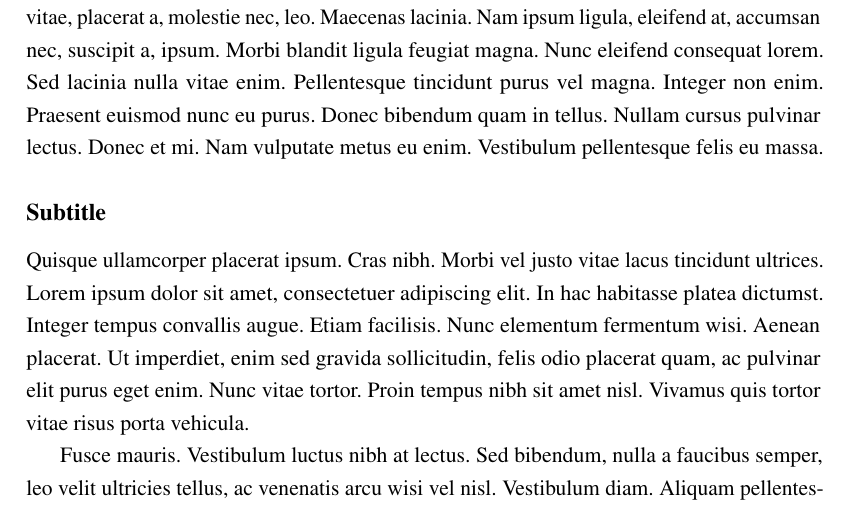
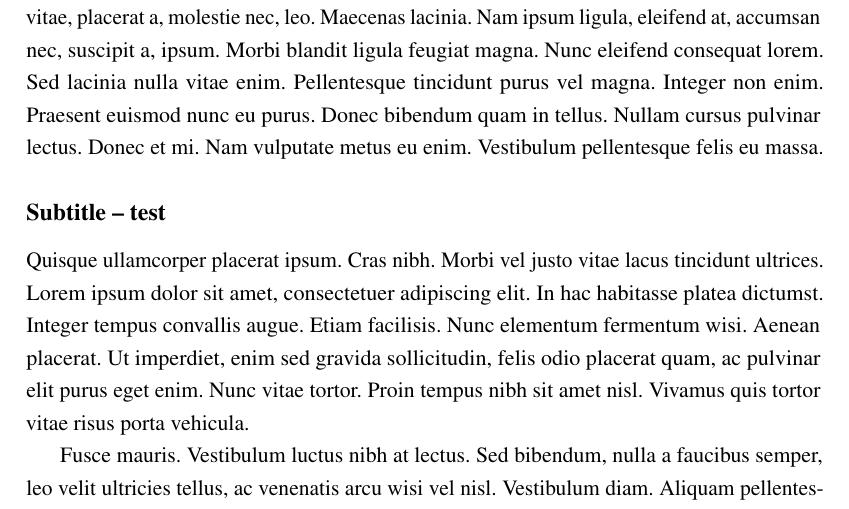
Before and after one commit to john210808/covasim_paper, a LaTeX document (main.tex): part of page 1 of 2, cut so that both start at the same text. Compiled offline with pdfLaTeX.

Commit message:
commit from overleaf

```diff
--- a/main.tex
+++ b/main.tex
@@ -44,6 +44,6 @@ pdfauthor = {}
 \lipsum[1-3]
 
 
-\subsection*{Subtitle}
+\subsection*{Subtitle -- test}
 \lipsum[4-5]
 \end{document}
```
